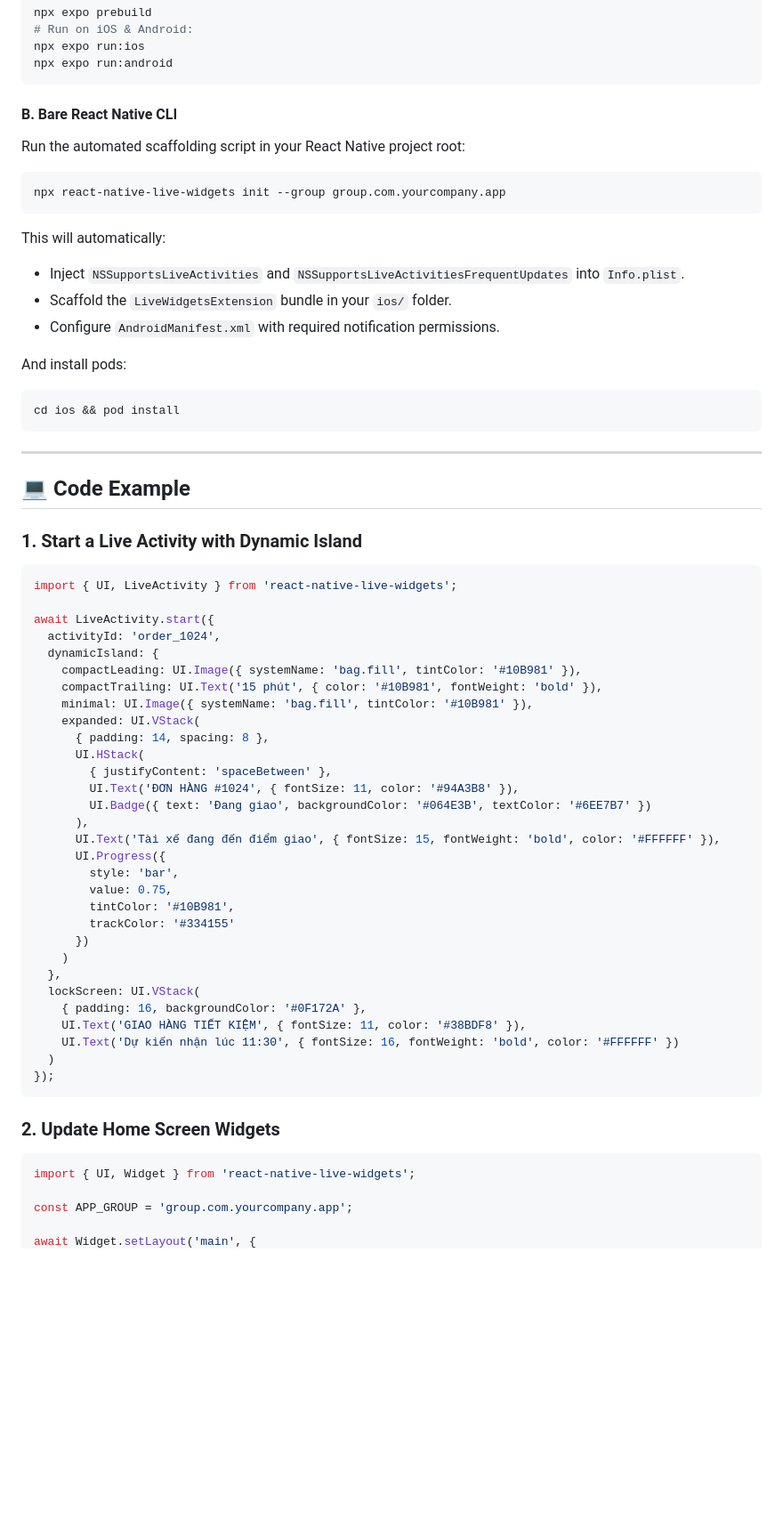
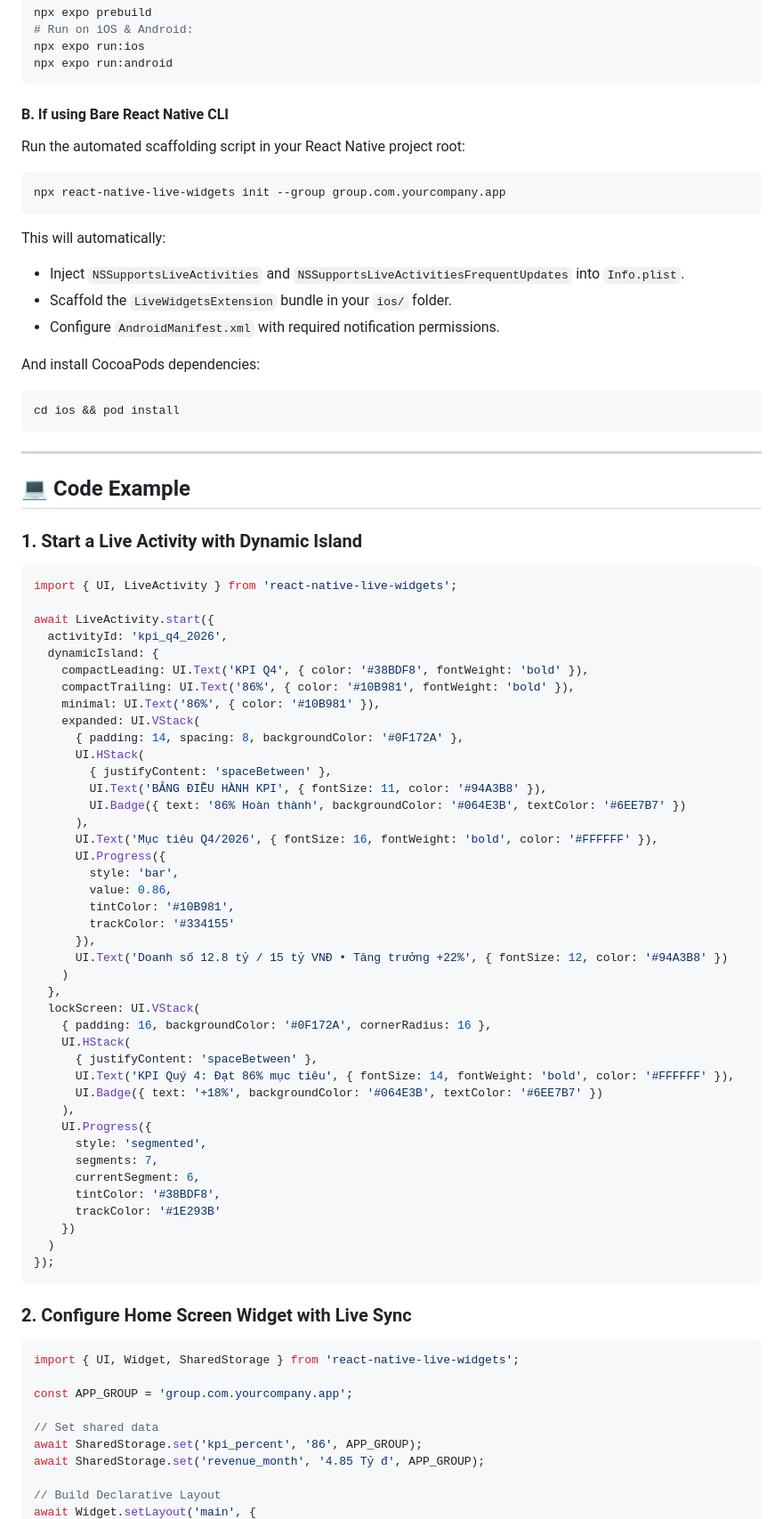
Before and after one commit to React-Native-Vu/react-native-live-widgets, a Markdown page: README.md, the part around one of its changes. Shown at 89% size. Drawn GitHub-style; blank space fills up the shorter version.

````diff
--- a/README.md
+++ b/README.md
@@ -122,7 +154,7 @@ npx expo run:ios
 npx expo run:android
 ```
 
-#### B. Bare React Native CLI
+#### B. If using Bare React Native CLI
 
 Run the automated scaffolding script in your React Native project root:
 
@@ -135,7 +167,7 @@ This will automatically:
 - Scaffold the `LiveWidgetsExtension` bundle in your `ios/` folder.
 - Configure `AndroidManifest.xml` with required notification permissions.
 
-And install pods:
+And install CocoaPods dependencies:
 
 ```bash
 cd ios && pod install
@@ -151,40 +183,56 @@ cd ios && pod install
 import { UI, LiveActivity } from 'react-native-live-widgets';
 
 await LiveActivity.start({
-  activityId: 'order_1024',
+  activityId: 'kpi_q4_2026',
   dynamicIsland: {
-    compactLeading: UI.Image({ systemName: 'bag.fill', tintColor: '#10B981' }),
-    compactTrailing: UI.Text('15 phút', { color: '#10B981', fontWeight: 'bold' }),
-    minimal: UI.Image({ systemName: 'bag.fill', tintColor: '#10B981' }),
+    compactLeading: UI.Text('KPI Q4', { color: '#38BDF8', fontWeight: 'bold' }),
+    compactTrailing: UI.Text('86%', { color: '#10B981', fontWeight: 'bold' }),
+    minimal: UI.Text('86%', { color: '#10B981' }),
     expanded: UI.VStack(
-      { padding: 14, spacing: 8 },
+      { padding: 14, spacing: 8, backgroundColor: '#0F172A' },
       UI.HStack(
         { justifyContent: 'spaceBetween' },
-        UI.Text('ĐƠN HÀNG #1024', { fontSize: 11, color: '#94A3B8' }),
-        UI.Badge({ text: 'Đang giao', backgroundColor: '#064E3B', textColor: '#6EE7B7' })
+        UI.Text('BẢNG ĐIỀU HÀNH KPI', { fontSize: 11, color: '#94A3B8' }),
+        UI.Badge({ text: '86% Hoàn thành', backgroundColor: '#064E3B', textColor: '#6EE7B7' })
       ),
-      UI.Text('Tài xế đang đến điểm giao', { fontSize: 15, fontWeight: 'bold', color: '#FFFFFF' }),
+      UI.Text('Mục tiêu Q4/2026', { fontSize: 16, fontWeight: 'bold', color: '#FFFFFF' }),
       UI.Progress({
         style: 'bar',
-        value: 0.75,
+        value: 0.86,
         tintColor: '#10B981',
         trackColor: '#334155'
-      })
+      }),
+      UI.Text('Doanh số 12.8 tỷ / 15 tỷ VNĐ • Tăng trưởng +22%', { fontSize: 12, color: '#94A3B8' })
     )
   },
   lockScreen: UI.VStack(
-    { padding: 16, backgroundColor: '#0F172A' },
-    UI.Text('GIAO HÀNG TIẾT KIỆM', { fontSize: 11, color: '#38BDF8' }),
-    UI.Text('Dự kiến nhận lúc 11:30', { fontSize: 16, fontWeight: 'bold', color: '#FFFFFF' })
+    { padding: 16, backgroundColor: '#0F172A', cornerRadius: 16 },
+    UI.HStack(
+      { justifyContent: 'spaceBetween' },
+      UI.Text('KPI Quý 4: Đạt 86% mục tiêu', { fontSize: 14, fontWeight: 'bold', color: '#FFFFFF' }),
+      UI.Badge({ text: '+18%', backgroundColor: '#064E3B', textColor: '#6EE7B7' })
+    ),
+    UI.Progress({
+      style: 'segmented',
+      segments: 7,
+      currentSegment: 6,
+      tintColor: '#38BDF8',
+      trackColor: '#1E293B'
+    })
   )
 });
 ```
 
-### 2. Update Home Screen Widgets
+### 2. Configure Home Screen Widget with Live Sync
 
 ```tsx
-import { UI, Widget } from 'react-native-live-widgets';
+import { UI, Widget, SharedStorage } from 'react-native-live-widgets';
 
 const APP_GROUP = 'group.com.yourcompany.app';
 
+// Set shared data
+await SharedStorage.set('kpi_percent', '86', APP_GROUP);
+await SharedStorage.set('revenue_month', '4.85 Tỷ đ', APP_GROUP);
+
+// Build Declarative Layout
 await Widget.setLayout('main', {
````
Also changed, not shown: other parts of README.md (+87 -20 lines), assets/cross_platform_parity.png (added), assets/donate_qr.png (added), assets/dynamic_island_expanded.png, 2 other files.
